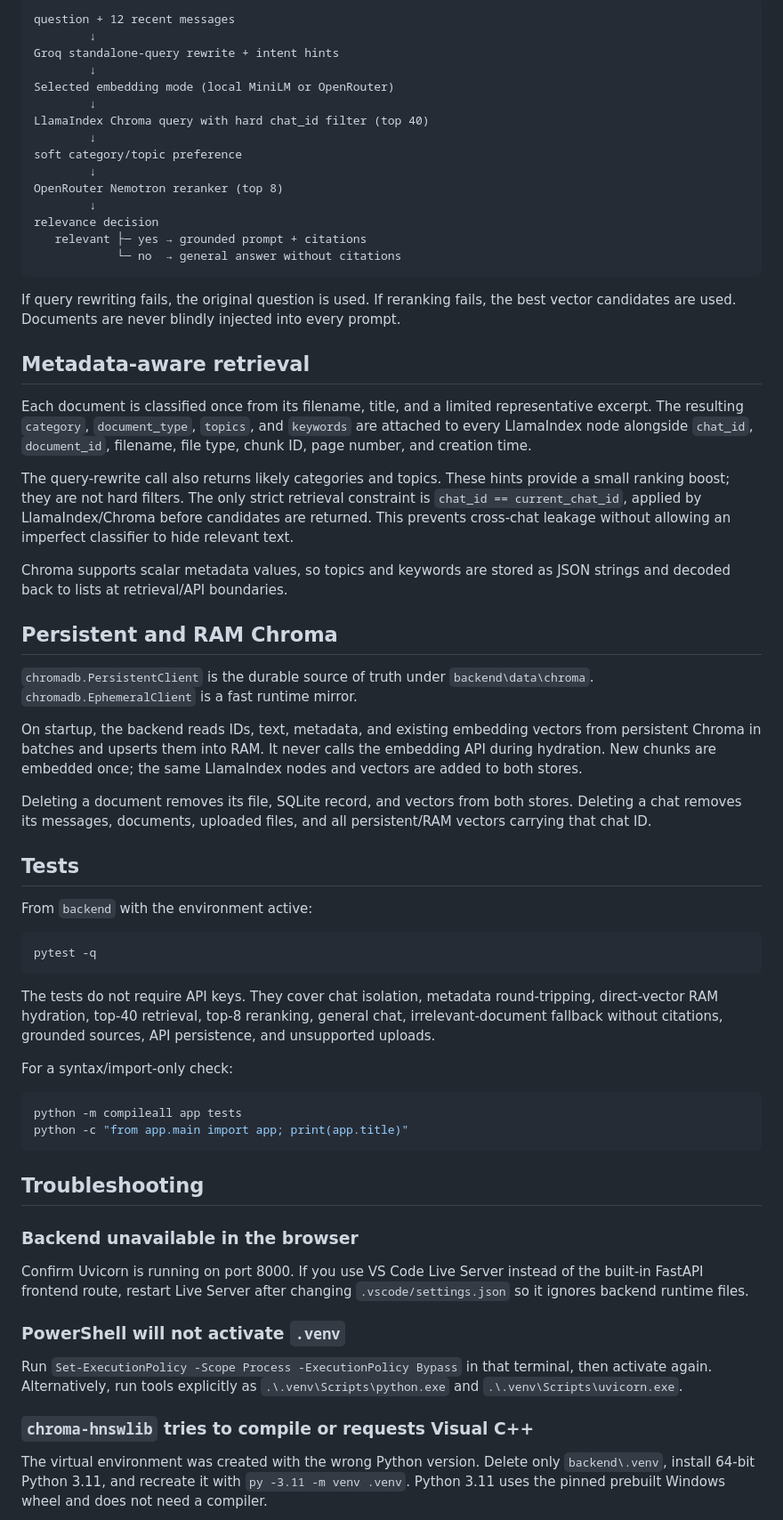
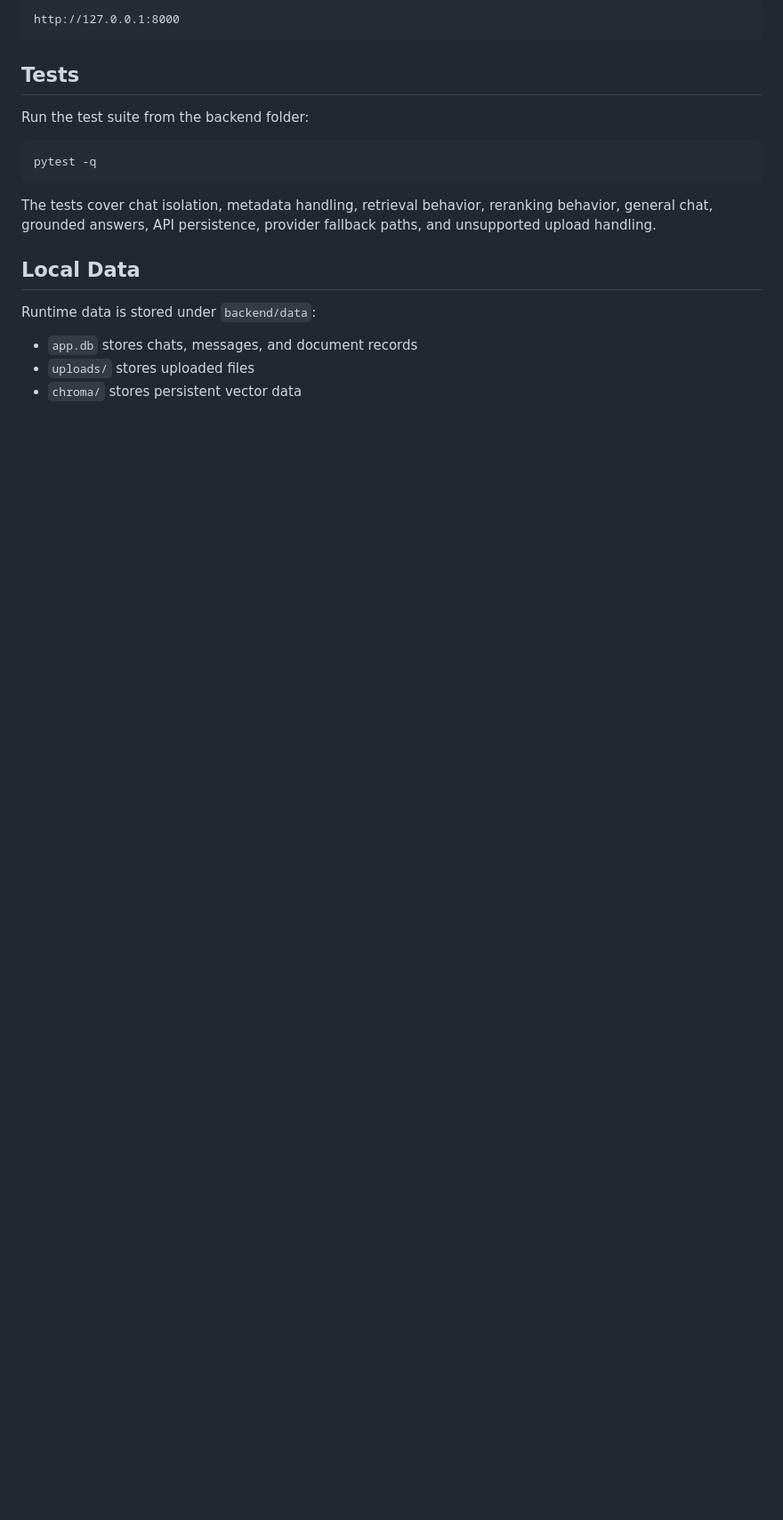
Before and after one commit to Nirmaltada/L1-RAG_Project, a Markdown page: README.md, the part around one of its changes. Shown at 89% size. Rendered like a GitHub page; blank space fills up the shorter version.

Commit message:
Clean up project README

````diff
--- a/README.md
+++ b/README.md
@@ -120,70 +133,23 @@ For a chat with documents, the backend performs:
 
 ```text
-question + 12 recent messages
-        ↓
-Groq standalone-query rewrite + intent hints
-        ↓
-Selected embedding mode (local MiniLM or OpenRouter)
-        ↓
-LlamaIndex Chroma query with hard chat_id filter (top 40)
-        ↓
-soft category/topic preference
-        ↓
-OpenRouter Nemotron reranker (top 8)
-        ↓
-relevance decision
-   relevant ├─ yes → grounded prompt + citations
-            └─ no  → general answer without citations
+http://127.0.0.1:8000
 ```
-
-If query rewriting fails, the original question is used. If reranking fails, the best vector candidates are used. Documents are never blindly injected into every prompt.
-
-## Metadata-aware retrieval
-
-Each document is classified once from its filename, title, and a limited representative excerpt. The resulting `category`, `document_type`, `topics`, and `keywords` are attached to every LlamaIndex node alongside `chat_id`, `document_id`, filename, file type, chunk ID, page number, and creation time.
-
-The query-rewrite call also returns likely categories and topics. These hints provide a small ranking boost; they are not hard filters. The only strict retrieval constraint is `chat_id == current_chat_id`, applied by LlamaIndex/Chroma before candidates are returned. This prevents cross-chat leakage without allowing an imperfect classifier to hide relevant text.
-
-Chroma supports scalar metadata values, so topics and keywords are stored as JSON strings and decoded back to lists at retrieval/API boundaries.
-
-## Persistent and RAM Chroma
-
-`chromadb.PersistentClient` is the durable source of truth under `backend\data\chroma`. `chromadb.EphemeralClient` is a fast runtime mirror.
-
-On startup, the backend reads IDs, text, metadata, and existing embedding vectors from persistent Chroma in batches and upserts them into RAM. It never calls the embedding API during hydration. New chunks are embedded once; the same LlamaIndex nodes and vectors are added to both stores.
-
-Deleting a document removes its file, SQLite record, and vectors from both stores. Deleting a chat removes its messages, documents, uploaded files, and all persistent/RAM vectors carrying that chat ID.
 
 ## Tests
 
-From `backend` with the environment active:
+Run the test suite from the backend folder:
 
 ```powershell
 pytest -q
 ```
 
-The tests do not require API keys. They cover chat isolation, metadata round-tripping, direct-vector RAM hydration, top-40 retrieval, top-8 reranking, general chat, irrelevant-document fallback without citations, grounded sources, API persistence, and unsupported uploads.
+The tests cover chat isolation, metadata handling, retrieval behavior, reranking behavior, general chat, grounded answers, API persistence, provider fallback paths, and unsupported upload handling.
 
-For a syntax/import-only check:
+## Local Data
 
-```powershell
-python -m compileall app tests
-python -c "from app.main import app; print(app.title)"
-```
+Runtime data is stored under `backend/data`:
 
-## Troubleshooting
+- `app.db` stores chats, messages, and document records
+- `uploads/` stores uploaded files
+- `chroma/` stores persistent vector data
 
-### Backend unavailable in the browser
-
-Confirm Uvicorn is running on port 8000. If you use VS Code Live Server instead
-of the built-in FastAPI frontend route, restart Live Server after changing
-`.vscode/settings.json` so it ignores backend runtime files.
-
-### PowerShell will not activate `.venv`
-
-Run `Set-ExecutionPolicy -Scope Process -ExecutionPolicy Bypass` in that terminal, then activate again. Alternatively, run tools explicitly as `.\.venv\Scripts\python.exe` and `.\.venv\Scripts\uvicorn.exe`.
-
-### `chroma-hnswlib` tries to compile or requests Visual C++
-
-The virtual environment was created with the wrong Python version. Delete only `backend\.venv`, install 64-bit Python 3.11, and recreate it with `py -3.11 -m venv .venv`. Python 3.11 uses the pinned prebuilt Windows wheel and does not need a compiler.
-
````
Also changed, not shown: other parts of README.md (+85 -100 lines).
